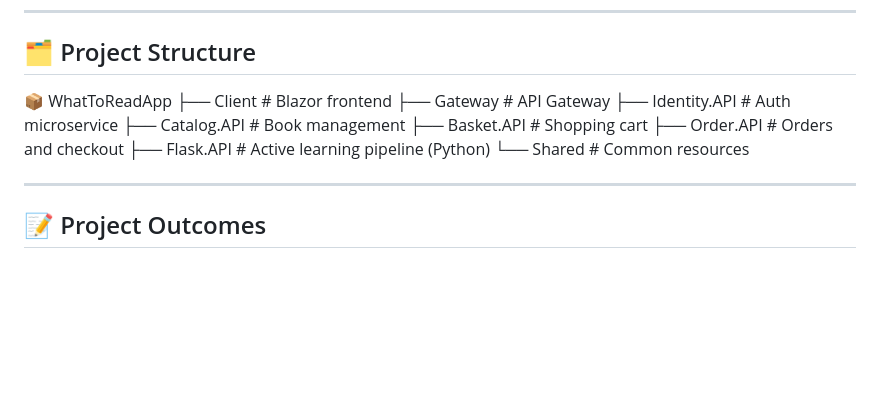
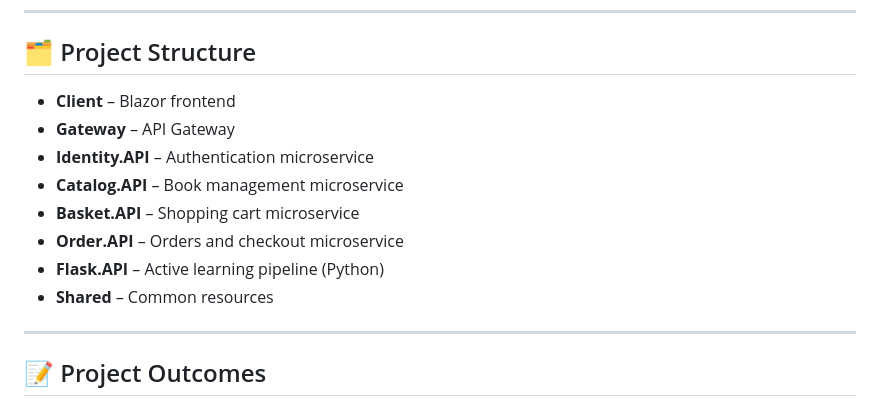
Before and after one commit to SteveKSV/Online-Book-Shop, a Markdown page: README.md, the part around the change. Drawn GitHub-style; blank space fills up the shorter version.

```diff
--- a/README.md
+++ b/README.md
@@ -86,16 +86,14 @@ The application uses **NLP** and **Active Learning** to automatically classify b
 
 ## 🗂 Project Structure
 
-📦 WhatToReadApp
-├── Client # Blazor frontend
-├── Gateway # API Gateway
-├── Identity.API # Auth microservice
-├── Catalog.API # Book management
-├── Basket.API # Shopping cart
-├── Order.API # Orders and checkout
-├── Flask.API # Active learning pipeline (Python)
-└── Shared # Common resources
-
+- **Client** – Blazor frontend
+- **Gateway** – API Gateway
+- **Identity.API** – Authentication microservice
+- **Catalog.API** – Book management microservice
+- **Basket.API** – Shopping cart microservice
+- **Order.API** – Orders and checkout microservice
+- **Flask.API** – Active learning pipeline (Python)
+- **Shared** – Common resources
 
 ---
 
```
